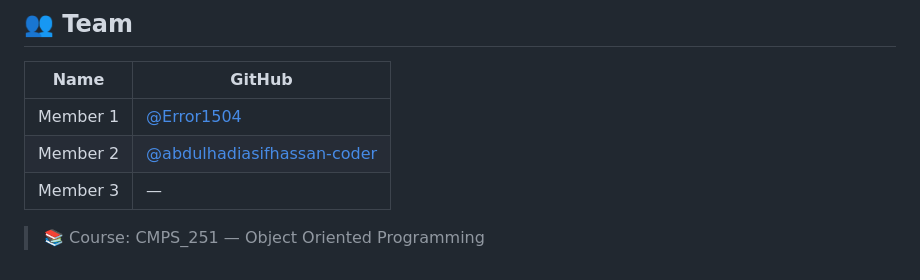
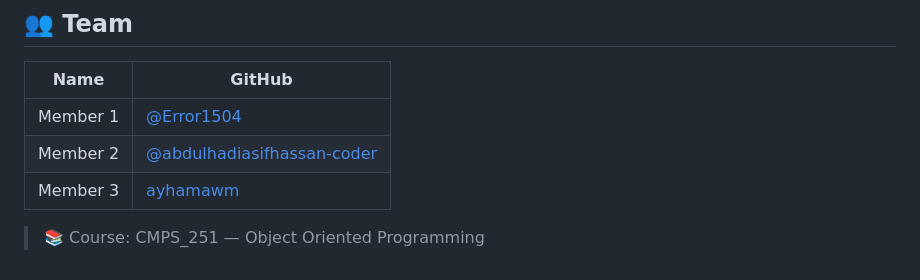
Before and after one commit to Error1504/VisaProcessingSystem---OOP, a Markdown page: README.md, the part around the change. Rendered like a GitHub page.

Commit message:
Update Member 3's GitHub link in README

```diff
--- a/README.md
+++ b/README.md
@@ -138,6 +138,6 @@ VisaProcessingSystem---OOP/
 |---|---|
 | Member 1 | [@Error1504](https://github.com/Error1504) |
 | Member 2 | [@abdulhadiasifhassan-coder](https://github.com/abdulhadiasifhassan-coder) |
-| Member 3 | — |
+| Member 3 |  [ayhamawm](https://github.com/ayhamawm) |
 
 > 📚 Course: CMPS_251 — Object Oriented Programming
```
